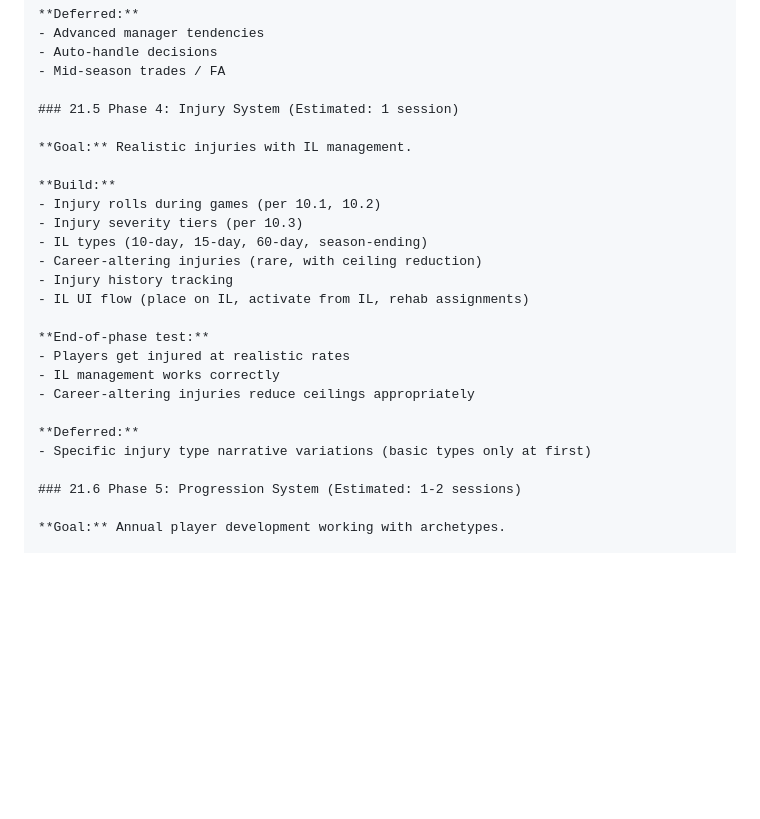
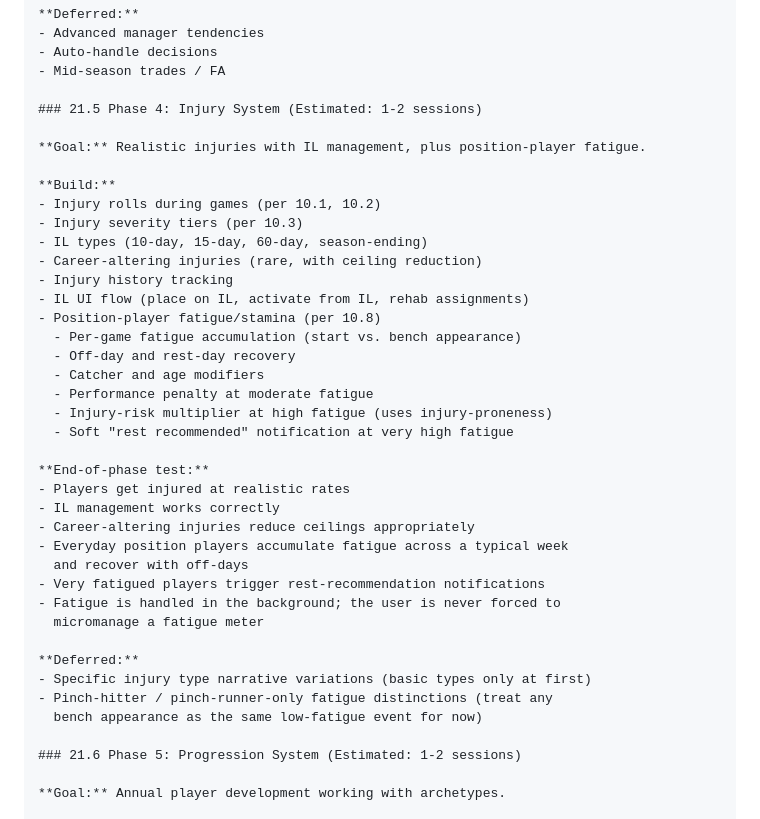
Before and after one commit to josephpliskojr89-spec/Baseball-GM-Classic, a Markdown page: docs/BIBLE.md, the part around one of its changes. GitHub-like rendering; blank space fills up the shorter version.

```diff
--- a/docs/BIBLE.md
+++ b/docs/BIBLE.md
@@ -3258,9 +3294,9 @@ This approach is essential for AI-assisted coding: each phase keeps complexity m
 - Auto-handle decisions
 - Mid-season trades / FA
 
-### 21.5 Phase 4: Injury System (Estimated: 1 session)
-
-**Goal:** Realistic injuries with IL management.
+### 21.5 Phase 4: Injury System (Estimated: 1-2 sessions)
+
+**Goal:** Realistic injuries with IL management, plus position-player fatigue.
 
 **Build:**
 - Injury rolls during games (per 10.1, 10.2)
@@ -3269,14 +3305,28 @@ This approach is essential for AI-assisted coding: each phase keeps complexity m
 - Career-altering injuries (rare, with ceiling reduction)
 - Injury history tracking
 - IL UI flow (place on IL, activate from IL, rehab assignments)
+- Position-player fatigue/stamina (per 10.8)
+  - Per-game fatigue accumulation (start vs. bench appearance)
+  - Off-day and rest-day recovery
+  - Catcher and age modifiers
+  - Performance penalty at moderate fatigue
+  - Injury-risk multiplier at high fatigue (uses injury-proneness)
+  - Soft "rest recommended" notification at very high fatigue
 
 **End-of-phase test:**
 - Players get injured at realistic rates
 - IL management works correctly
 - Career-altering injuries reduce ceilings appropriately
+- Everyday position players accumulate fatigue across a typical week
+  and recover with off-days
+- Very fatigued players trigger rest-recommendation notifications
+- Fatigue is handled in the background; the user is never forced to
+  micromanage a fatigue meter
 
 **Deferred:**
 - Specific injury type narrative variations (basic types only at first)
+- Pinch-hitter / pinch-runner-only fatigue distinctions (treat any
+  bench appearance as the same low-fatigue event for now)
 
 ### 21.6 Phase 5: Progression System (Estimated: 1-2 sessions)
 
```
Also changed, not shown: other parts of docs/BIBLE.md (+36 -0 lines).
